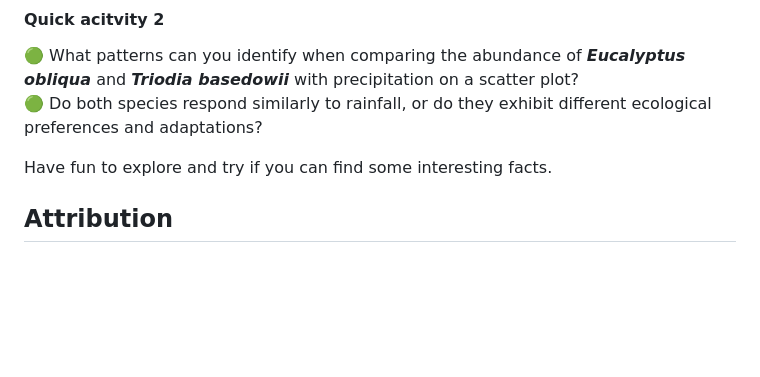
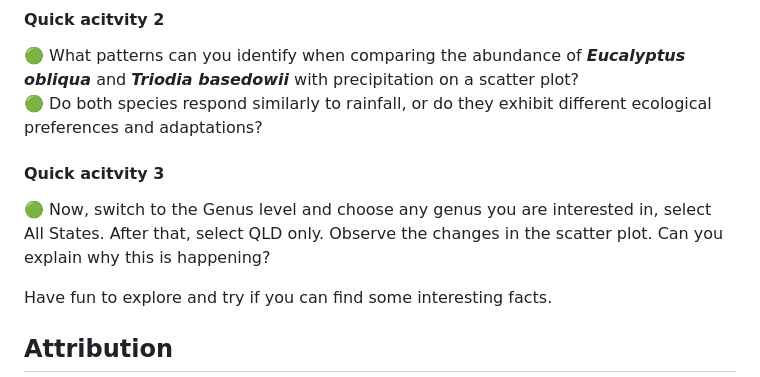
Before and after one commit to kevinthf/TERN-interactive-dashboard, a Markdown page: README.md, the part around the change. Rendered like a GitHub page; blank space fills up the shorter version.

```diff
--- a/README.md
+++ b/README.md
@@ -132,6 +132,9 @@ Or in Family level,
 🟢 What patterns can you identify when comparing the abundance of **_Eucalyptus obliqua_** and **_Triodia basedowii_** with precipitation on a scatter plot? <br/>
 🟢 Do both species respond similarly to rainfall, or do they exhibit different ecological preferences and adaptations?
 
+#### Quick acitvity 3
+🟢 Now, switch to the Genus level and choose any genus you are interested in, select All States. After that, select QLD only. Observe the changes in the scatter plot. Can you explain why this is happening?
+
 
 Have fun to explore and try if you can find some interesting facts.
 
```
